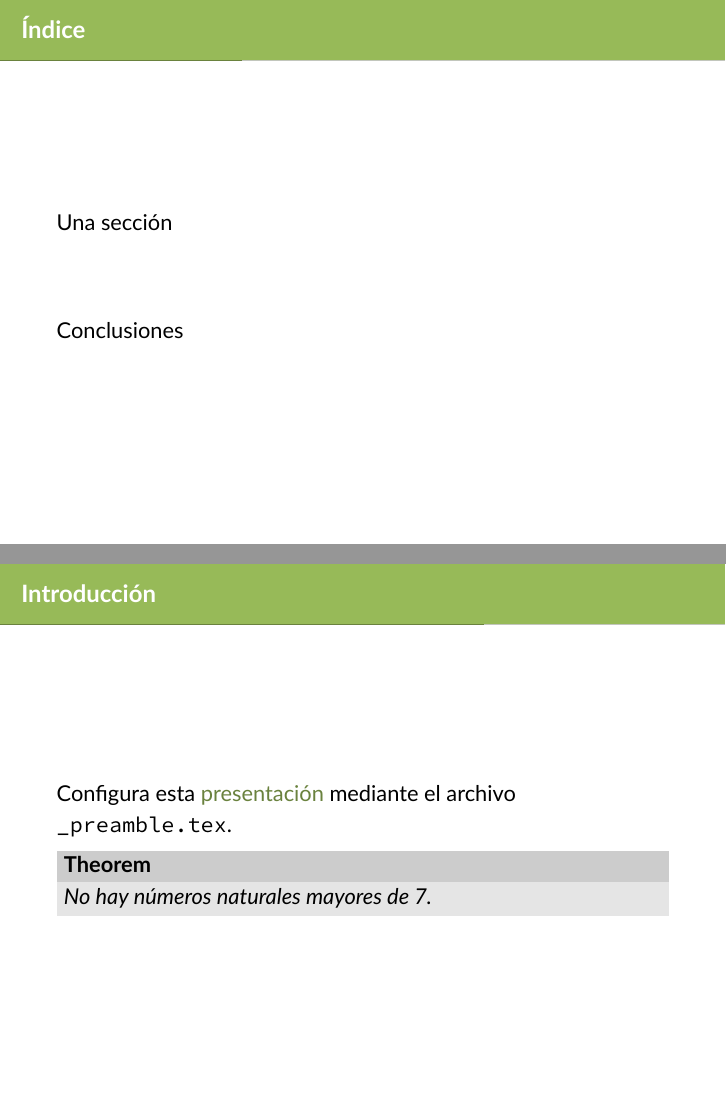
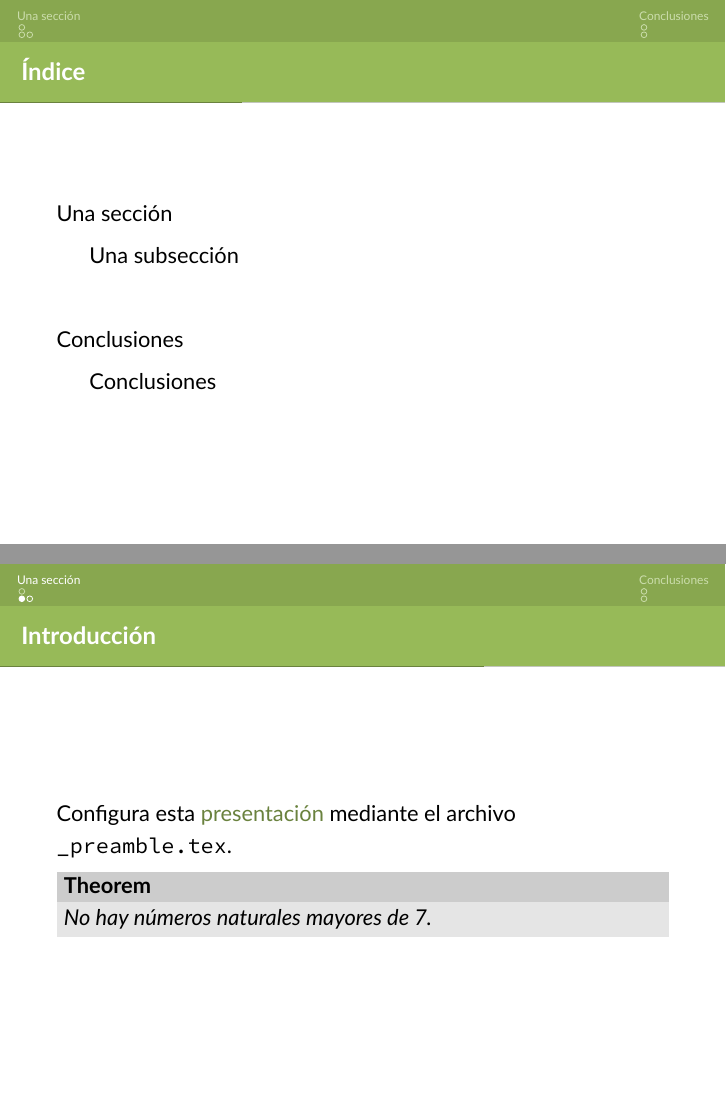
Before and after one commit to mroman42/templates, LaTeX slides (metropolis-tex-es/presentacion.tex, which reads metropolis-tex-es/_preamble.tex): pages 2 and 4 of 7, joined at a grey line. Compiled offline with XeLaTeX; a missing font is replaced by an installed copy or a similar font.

Commit message:
Ajusta navegación en metropolis

```diff
--- a/metropolis-tex-es/_preamble.tex
+++ b/metropolis-tex-es/_preamble.tex
@@ -41,3 +42,27 @@
 \setbeamercolor{alerted text}{fg=darkaccent, bg=background}
 \setbeamercolor{example text}{fg=foreground, bg=background}
 \setbeamercolor{frametitle}{fg=background, bg=accent}
+
+\setbeamercolor{headtitle}{fg=background!70!accent,bg=accent!90!foreground}
+\setbeamercolor{headnav}{fg=background,bg=accent!90!foreground}
+\setbeamercolor{section in head/foot}{fg=background,bg=accent}
+
+%
+\defbeamertemplate*{headline}{miniframes theme no subsection}{
+  % Caja para mostrar título y autor encima de cada diapositiva
+  %% \begin{beamercolorbox}[ht=2.5ex,dp=1.125ex,
+  %%     leftskip=.3cm,rightskip=.3cm plus1fil]{headtitle}
+  %%   {\usebeamerfont{title in head/foot}\insertshorttitle}
+  %%   \hfill
+  %%   \leavevmode{\usebeamerfont{author in head/foot}\insertshortauthor}
+  %% \end{beamercolorbox}
+  %% \begin{beamercolorbox}[colsep=1.5pt]{upper separation line head}
+  %% \end{beamercolorbox}
+
+  % Caja para mostrar navegación encima de cada diapositiva
+  \begin{beamercolorbox}{headnav}
+    \vskip2pt\textsc{\insertnavigation{\paperwidth}}\vskip2pt
+  \end{beamercolorbox}
+  \begin{beamercolorbox}[colsep=1.5pt]{lower separation line head}
+  \end{beamercolorbox}
+}
--- a/metropolis-tex-es/presentacion.tex
+++ b/metropolis-tex-es/presentacion.tex
@@ -14,6 +14,7 @@
 \end{frame}
 
 \section{Una sección}
+\subsection{Una subsección}
 \begin{frame}{Introducción}
   Configura esta \alert{presentación} mediante el archivo \texttt{\_preamble.tex}.
 
@@ -30,6 +31,7 @@ $ cd templates
 \end{frame}
 
 \section{Conclusiones}
+\subsection{Conclusiones}
 \begin{frame}[standout]
   ¡Muchas gracias!
 \end{frame}
```
Also changed, not shown: metropolis-tex-es/presentacion.pdf, metropolis-tex-es/_preamble.tex (3 more changed lines).
